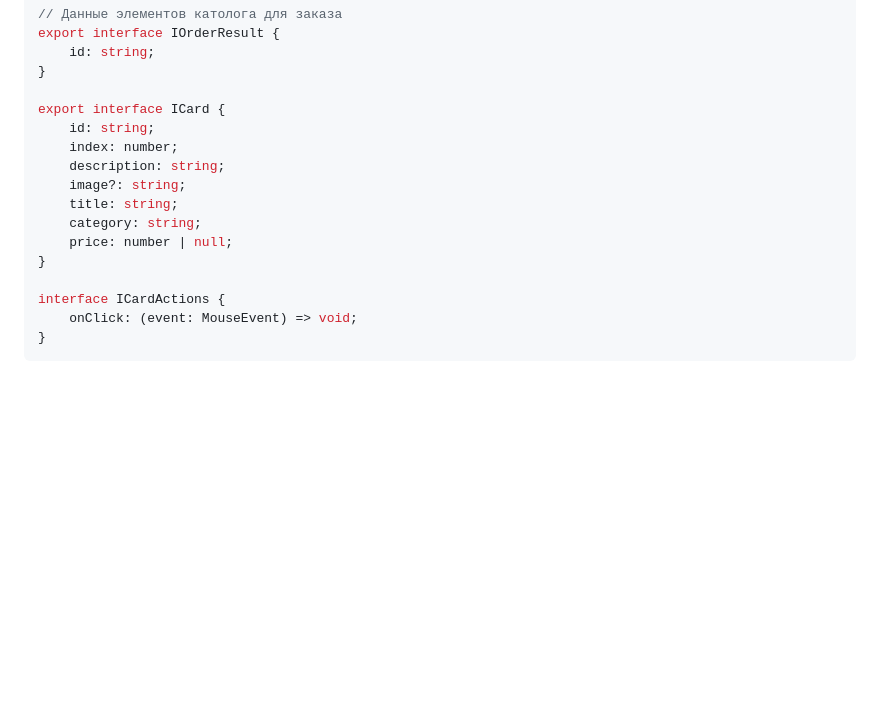
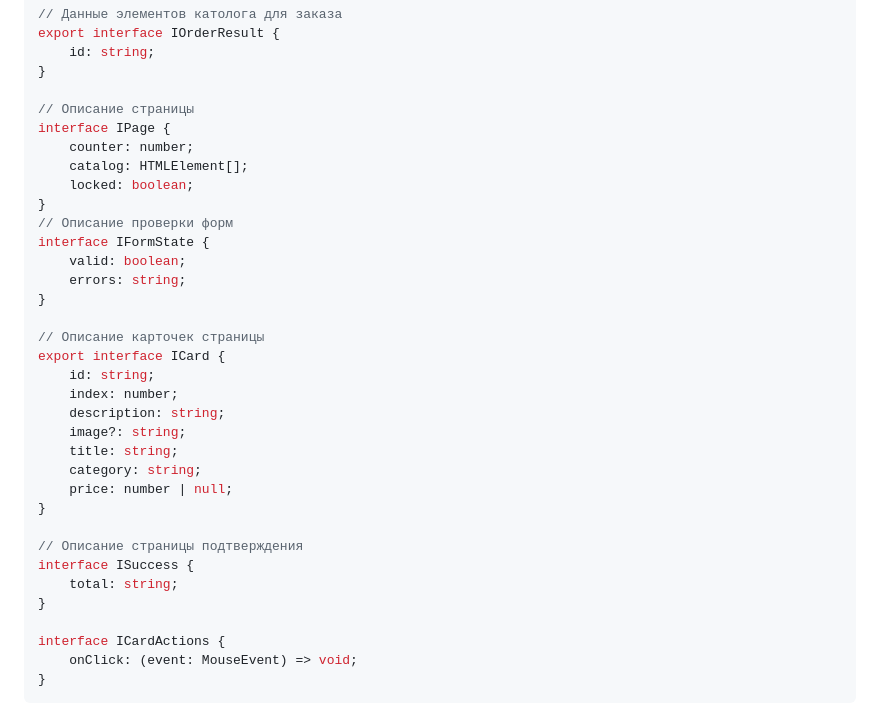
Before and after one commit to gimmefiftybuckos/web-larek-frontend, a Markdown page: README.md, the part around the change. Rendered like a GitHub page; blank space fills up the shorter version.

Commit message:
first iteration

```diff
--- a/README.md
+++ b/README.md
@@ -114,6 +114,19 @@ export interface IOrderResult {
 	id: string;
 }
 
+// Описание страницы
+interface IPage {
+	counter: number;
+	catalog: HTMLElement[];
+	locked: boolean;
+}
+// Описание проверки форм
+interface IFormState {
+	valid: boolean;
+	errors: string;
+}
+
+// Описание карточек страницы
 export interface ICard {
 	id: string;
 	index: number;
@@ -122,6 +135,11 @@ export interface ICard {
 	title: string;
 	category: string;
 	price: number | null;
+}
+
+// Описание страницы подтверждения
+interface ISuccess {
+	total: string;
 }
 
 interface ICardActions {
```
